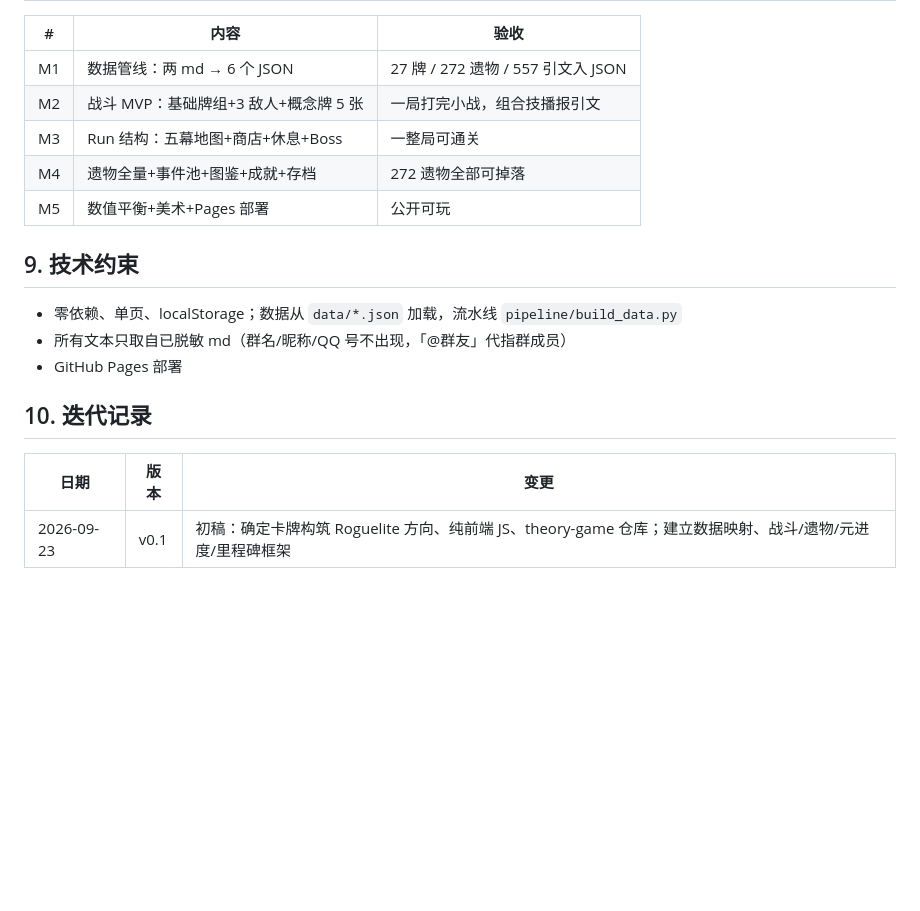
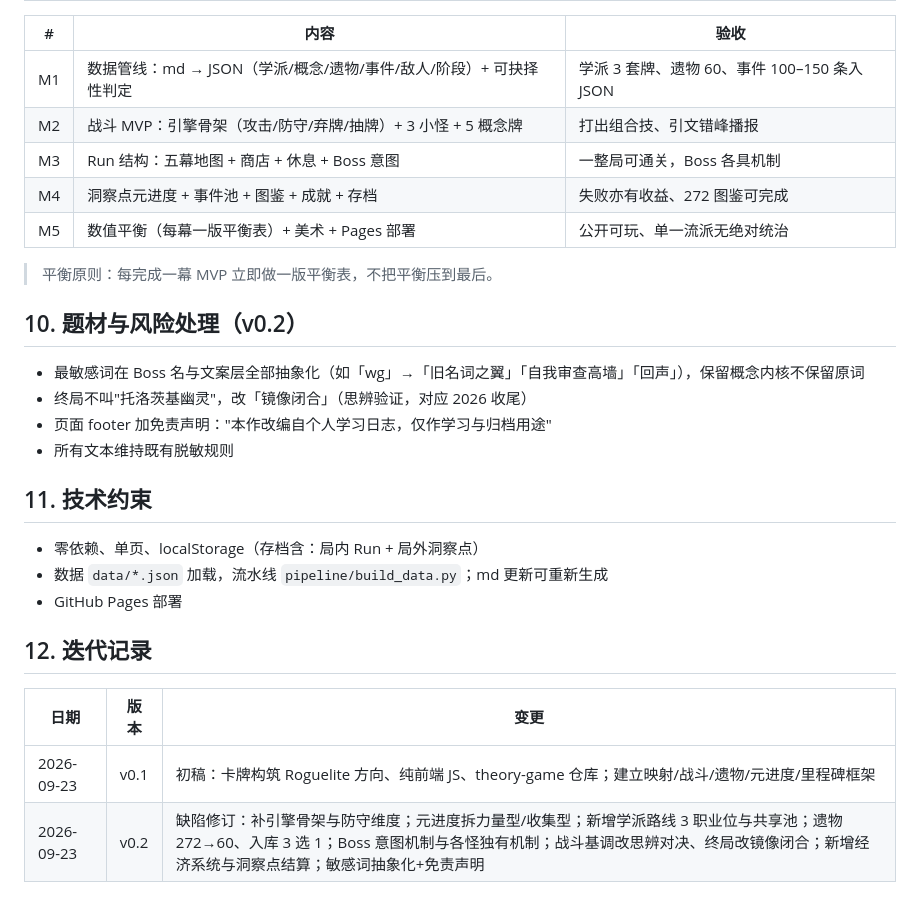
Before and after one commit to xfdcf2022/theory-game, a Markdown page: DESIGN.md, the part around one of its changes. GitHub-like rendering; blank space fills up the shorter version.

```diff
--- a/DESIGN.md
+++ b/DESIGN.md
@@ -102,17 +148,26 @@
 | # | 内容 | 验收 |
 |---|------|------|
-| M1 | 数据管线：两 md → 6 个 JSON | 27 牌 / 272 遗物 / 557 引文入 JSON |
-| M2 | 战斗 MVP：基础牌组+3 敌人+概念牌 5 张 | 一局打完小战，组合技播报引文 |
-| M3 | Run 结构：五幕地图+商店+休息+Boss | 一整局可通关 |
-| M4 | 遗物全量+事件池+图鉴+成就+存档 | 272 遗物全部可掉落 |
-| M5 | 数值平衡+美术+Pages 部署 | 公开可玩 |
+| M1 | 数据管线：md → JSON（学派/概念/遗物/事件/敌人/阶段）+ 可抉择性判定 | 学派 3 套牌、遗物 60、事件 100–150 条入 JSON |
+| M2 | 战斗 MVP：引擎骨架（攻击/防守/弃牌/抽牌）+ 3 小怪 + 5 概念牌 | 打出组合技、引文错峰播报 |
+| M3 | Run 结构：五幕地图 + 商店 + 休息 + Boss 意图 | 一整局可通关，Boss 各具机制 |
+| M4 | 洞察点元进度 + 事件池 + 图鉴 + 成就 + 存档 | 失败亦有收益、272 图鉴可完成 |
+| M5 | 数值平衡（每幕一版平衡表）+ 美术 + Pages 部署 | 公开可玩、单一流派无绝对统治 |
 
-## 9. 技术约束
-- 零依赖、单页、localStorage；数据从 `data/*.json` 加载，流水线 `pipeline/build_data.py`
-- 所有文本只取自已脱敏 md（群名/昵称/QQ 号不出现，「@群友」代指群成员）
+> 平衡原则：每完成一幕 MVP 立即做一版平衡表，不把平衡压到最后。
+
+## 10. 题材与风险处理（v0.2）
+- 最敏感词在 Boss 名与文案层全部抽象化（如「wg」→「旧名词之翼」「自我审查高墙」「回声」），保留概念内核不保留原词
+- 终局不叫"托洛茨基幽灵"，改「镜像闭合」（思辨验证，对应 2026 收尾）
+- 页面 footer 加免责声明："本作改编自个人学习日志，仅作学习与归档用途"
+- 所有文本维持既有脱敏规则
+
+## 11. 技术约束
+- 零依赖、单页、localStorage（存档含：局内 Run + 局外洞察点）
+- 数据 `data/*.json` 加载，流水线 `pipeline/build_data.py`；md 更新可重新生成
 - GitHub Pages 部署
 
-## 10. 迭代记录
+## 12. 迭代记录
 | 日期 | 版本 | 变更 |
 |------|------|------|
-| 2026-09-23 | v0.1 | 初稿：确定卡牌构筑 Roguelite 方向、纯前端 JS、theory-game 仓库；建立数据映射、战斗/遗物/元进度/里程碑框架 |
+| 2026-09-23 | v0.1 | 初稿：卡牌构筑 Roguelite 方向、纯前端 JS、theory-game 仓库；建立映射/战斗/遗物/元进度/里程碑框架 |
+| 2026-09-23 | v0.2 | 缺陷修订：补引擎骨架与防守维度；元进度拆力量型/收集型；新增学派路线 3 职业位与共享池；遗物 272→60、入库 3 选 1；Boss 意图机制与各怪独有机制；战斗基调改思辨对决、终局改镜像闭合；新增经济系统与洞察点结算；敏感词抽象化+免责声明 |
```
Also changed, not shown: other parts of DESIGN.md (+102 -56 lines).
